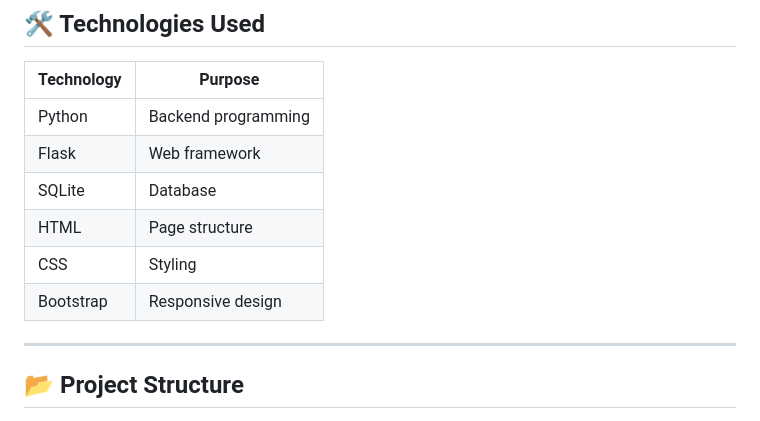
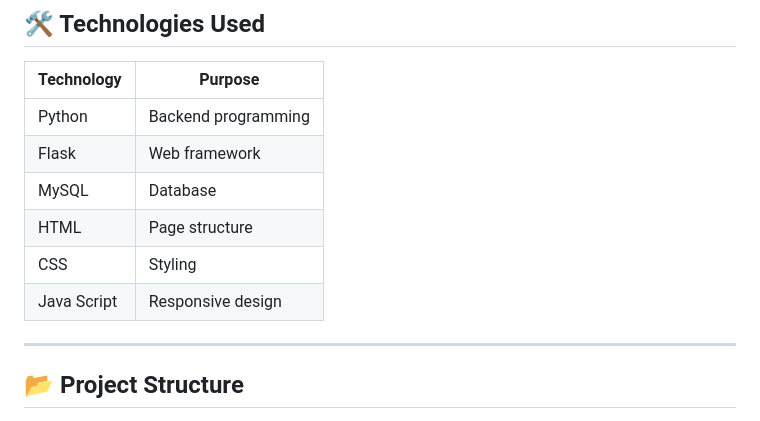
Before and after one commit to jadhavatharv156-hub/BudgetIQ, a Markdown page: README.md, the part around the change. Rendered like a GitHub page.

Commit message:
Update database and responsive design technologies

```diff
--- a/README.md
+++ b/README.md
@@ -53,10 +53,10 @@ The project aims to make personal budgeting easier and more organized.
 | ---------- | ------------------- |
 | Python     | Backend programming |
 | Flask      | Web framework       |
-| SQLite     | Database            |
+| MySQL      | Database            |
 | HTML       | Page structure      |
 | CSS        | Styling             |
-| Bootstrap  | Responsive design   |
+| Java Script| Responsive design   |
 
 ---
 
```
